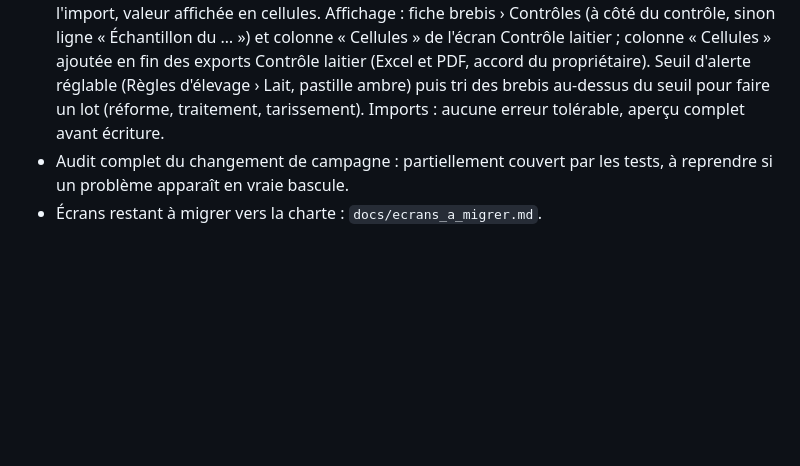
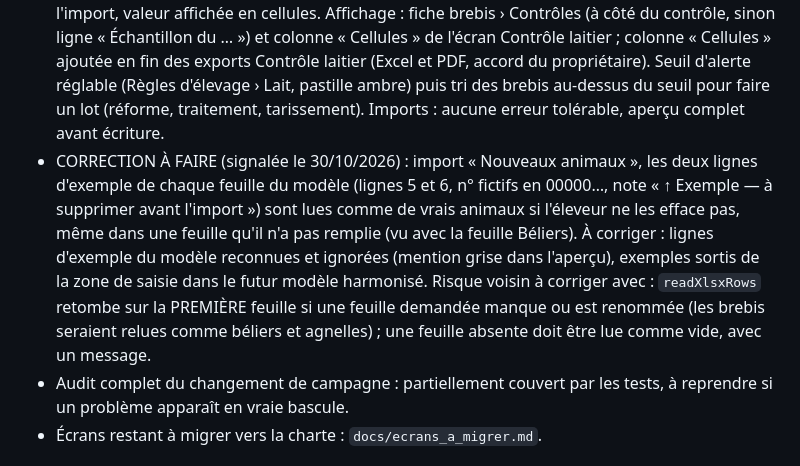
Before and after one commit to VincentVaysset/Ovilog, a Markdown page: etat_avancement.md, the part around the change. GitHub-like rendering; blank space fills up the shorter version.

Commit message:
État d'avancement : correction à faire, lignes d'exemple du modèle « Nouveaux animaux » importées
Co-Authored-By: Claude Opus 5.5 <noreply@anthropic.com>
Claude-Session: https://claude.ai/code/session_019rAb8xPYbo71pM7XFupaQy

```diff
--- a/etat_avancement.md
+++ b/etat_avancement.md
@@ -86,6 +86,7 @@ ampagne, Listes, Imports sur PC, Sauvegarde ; Lecteur sur mobile), première con
 - Rangement des Paramètres (en cours de maquette, 30/10/2026) : Exploitation = identité (dont type de suivi, bio, laiterie) ; Campagne = dates seulement ; nouvelle rubrique « Règles d'élevage » (une carte par métier : reproduction, mises bas, lait, sanitaire) ; Synchro et sauvegarde (avec « Aide et contact » : bulle, erreurs techniques) ; pas de rubrique « Cet appareil » : une ligne grise « propre à cet appareil » sur ces réglages ; mêmes rubriques sur mobile et PC.
 - Imports Excel harmonisés (validé, à garder en tête, 30/10/2026) : une seule fabrication des modèles avec la présentation actuelle (titre et explication en haut, titres de colonnes vert foncé actuel texte blanc gras, ligne d'exemple grise, remarques jaune pâle, onglet mode d'emploi, colonnes de numéros en texte) pour TOUS les modèles (Contrôle laitier, Lactation CLS / CLO, Nouveaux animaux, Correspondance SIEOL, Inséminations, Résumé) ; lecture par les titres de colonnes partout (anciens fichiers lisibles) ; formats jamais bloquants (dates sous toutes formes, virgule ou point, numéros en texte ou en nombre). « Contrôle laitier · fichiers SIEOL » devient « Résumé du contrôle laitier » : résumé seul (modèle Excel + CSV SIEOL accepté), sans coefficient AC (calculé), le cahier sort de l'import (données déjà importées gardées). Modèle Lactation : colonne facultative « Rang de lactation » entre le n° court et la lactation totale ; rang de la mère au tri lu là, à défaut dans l'ancien cahier.
 - Échantillons de cellules en CLS (discuté le 30/10/2026, à faire plus tard, important) : comptage cellulaire par brebis (TP / TB non transmis à l'éleveur : non prévus). Plusieurs échantillons possibles par campagne, jamais deux le même jour pour une brebis. Import PC simple : modèle Excel (N° brebis, N° d'échantillon facultatif, Cellules), choix sur l'écran « pendant le contrôle C1 / C2 / C3 » (date du contrôle) ou « hors contrôle » (date saisie) ; brebis introuvable : on peut saisir un autre n° de brebis à la place dans l'aperçu ; même brebis même jour déjà présente : remplacée seulement sur case cochée. Unité du papier variable (ex. « 5 » = 5 000) : à trancher à l'import, valeur affichée en cellules. Affichage : fiche brebis › Contrôles (à côté du contrôle, sinon ligne « Échantillon du … ») et colonne « Cellules » de l'écran Contrôle laitier ; colonne « Cellules » ajoutée en fin des exports Contrôle laitier (Excel et PDF, accord du propriétaire). Seuil d'alerte réglable (Règles d'élevage › Lait, pastille ambre) puis tri des brebis au-dessus du seuil pour faire un lot (réforme, traitement, tarissement). Imports : aucune erreur tolérable, aperçu complet avant écriture.
+- CORRECTION À FAIRE (signalée le 30/10/2026) : import « Nouveaux animaux », les deux lignes d'exemple de chaque feuille du modèle (lignes 5 et 6, n° fictifs en 00000…, note « ↑ Exemple — à supprimer avant l'import ») sont lues comme de vrais animaux si l'éleveur ne les efface pas, même dans une feuille qu'il n'a pas remplie (vu avec la feuille Béliers). À corriger : lignes d'exemple du modèle reconnues et ignorées (mention grise dans l'aperçu), exemples sortis de la zone de saisie dans le futur modèle harmonisé. Risque voisin à corriger avec : `readXlsxRows` retombe sur la PREMIÈRE feuille si une feuille demandée manque ou est renommée (les brebis seraient relues comme béliers et agnelles) ; une feuille absente doit être lue comme vide, avec un message.
 - Audit complet du changement de campagne : partiellement couvert par les tests, à reprendre si un problème apparaît en vraie bascule.
 - Écrans restant à migrer
  vers la charte : `docs/ecrans_a_migrer.md`.
```
